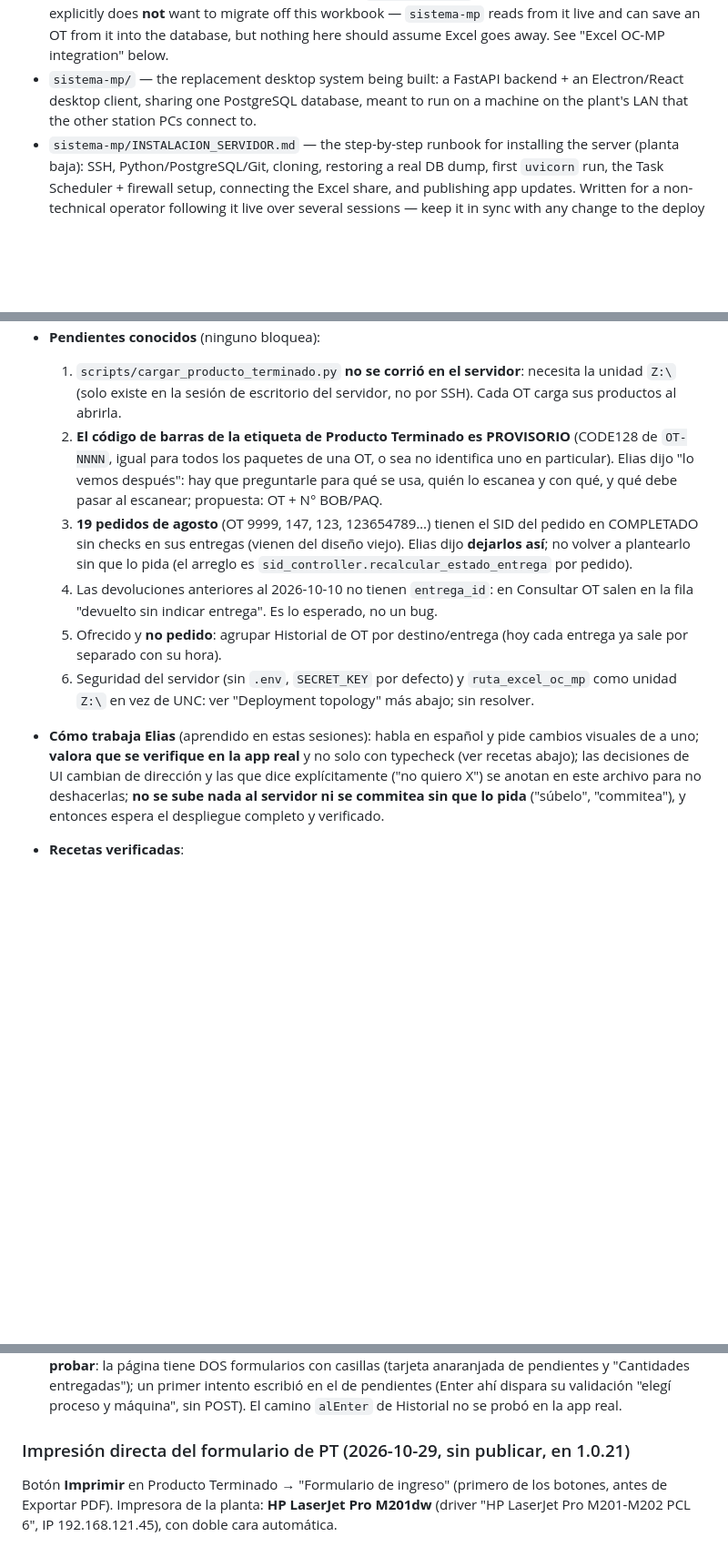
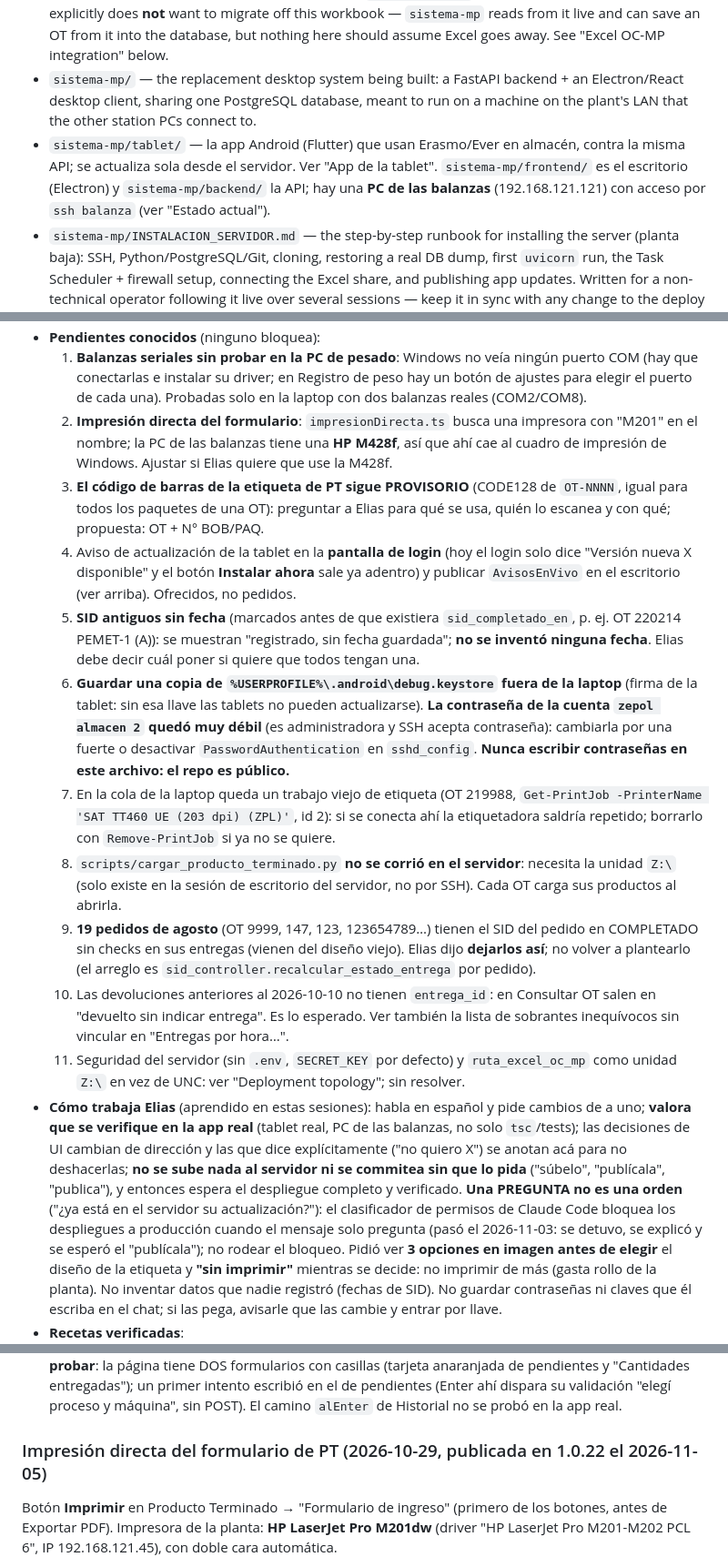
Before and after one commit to EliasDevOps-alt/ZEPOL-ltda.-, a Markdown page: CLAUDE.md, 3 parts joined by grey strips. Shown at 91% size. Rendered like a GitHub page; blank space fills up the shorter version.

Commit message:
CLAUDE.md: estado al 2026-11-05 (1.0.22 y tablet 1.0.4 publicadas), secciones de la tablet y la etiquetadora, recetas y pendientes
Co-Authored-By: Claude Sonnet 5.5 <noreply@anthropic.com>

```diff
--- a/CLAUDE.md
+++ b/CLAUDE.md
@@ -9,6 +9,7 @@ This repo (`e:\ZEPOL`) is a single git repository (root here, not per-subfolder)
 - `For_contro_mp v.1.xlsx` / `Sin título.xlsm` — the original Excel/VBA raw-material control system used by ZEPOL Ltda. (a flexible-packaging plant: printing, lamination, extrusion, slitting, pouching). These are the source of truth for the business rules the new system replaces; keep them for reference, don't edit them.
 - `OC 2025 bas.xlsx` — a **separate, still-actively-used** Excel workbook with a sheet called "oc mp" where the client registers new órdenes (cliente, datos comerciales, up to 6 materiales — no proceso/máquina). It *can* be password-protected (`EXCEL_OC_MP_PASSWORD` / the password saved in `configuracion`, see below) but doesn't have to be — the client removed the password at one point ("no quiere contraseñas en la hoja de Excel"), and `excel_oc_mp.py` has to handle both. The client explicitly does **not** want to migrate off this workbook — `sistema-mp` reads from it live and can save an OT from it into the database, but nothing here should assume Excel goes away. See "Excel OC-MP integration" below.
 - `sistema-mp/` — the replacement desktop system being built: a FastAPI backend + an Electron/React desktop client, sharing one PostgreSQL database, meant to run on a machine on the plant's LAN that the other station PCs connect to.
+- `sistema-mp/tablet/` — la app Android (Flutter) que usan Erasmo/Ever en almacén, contra la misma API; se actualiza sola desde el servidor. Ver "App de la tablet". `sistema-mp/frontend/` es el escritorio (Electron) y `sistema-mp/backend/` la API; hay una **PC de las balanzas** (192.168.121.121) con acceso por `ssh balanza` (ver "Estado actual").
 - `sistema-mp/INSTALACION_SERVIDOR.md` — the step-by-step runbook for installing the server (planta baja): SSH, Python/PostgreSQL/Git, cloning, restoring a real DB dump, first `uvicorn` run, the Task Scheduler + firewall setup, connecting the Excel share, and publishing app updates. Written for a non-technical operator following it live over several sessions — keep it in sync with any change to the deploy story (new dependency, new required firewall rule, new env var) rather than letting it drift. See "Deployment topology and auto-update" below for the concepts behind it.
 
 Remote: `origin` → `https://github.com/EliasDevOps-alt/ZEPOL-ltda.-.git` (`main`, pushed).
@@ -39,9 +25,14 @@ Remote: `origin` → `https://github.com/EliasDevOps-alt/ZEPOL-ltda.-.git` (`mai
 - **Pendientes conocidos** (ninguno bloquea):
-  1. `scripts/cargar_producto_terminado.py` **no se corrió en el servidor**: necesita la unidad `Z:\` (solo existe en la sesión de escritorio del servidor, no por SSH). Cada OT carga sus productos al abrirla.
-  2. **El código de barras de la etiqueta de Producto Terminado es PROVISORIO** (CODE128 de `OT-NNNN`, igual para todos los paquetes de una OT, o sea no identifica uno en particular). Elias dijo "lo vemos después": hay que preguntarle para qué se usa, quién lo escanea y con qué, y qué debe pasar al escanear; propuesta: OT + N° BOB/PAQ.
-  3. **19 pedidos de agosto** (OT 9999, 147, 123, 123654789…) tienen el SID del pedido en COMPLETADO sin checks en sus entregas (vienen del diseño viejo). Elias dijo **dejarlos así**; no volver a plantearlo sin que lo pida (el arreglo es `sid_controller.recalcular_estado_entrega` por pedido).
-  4. Las devoluciones anteriores al 2026-10-10 no tienen `entrega_id`: en Consultar OT salen en la fila "devuelto sin indicar entrega". Es lo esperado, no un bug.
-  5. Ofrecido y **no pedido**: agrupar Historial de OT por destino/entrega (hoy cada entrega ya sale por separado con su hora).
-  6. Seguridad del servidor (sin `.env`, `SECRET_KEY` por defecto) y `ruta_excel_oc_mp` como unidad `Z:\` en vez de UNC: ver "Deployment topology" más abajo; sin resolver.
-- **Cómo trabaja Elias** (aprendido en estas sesiones): habla en español y pide cambios visuales de a uno; **valora que se verifique en la app real** y no solo con typecheck (ver recetas abajo); las decisiones de UI cambian de dirección y las que dice explícitamente ("no quiero X") se anotan en este archivo para no deshacerlas; **no se sube nada al servidor ni se commitea sin que lo pida** ("súbelo", "commitea"), y entonces espera el despliegue completo y verificado.
+  1. **Balanzas seriales sin probar en la PC de pesado**: Windows no veía ningún puerto COM (hay que conectarlas e instalar su driver; en Registro de peso hay un botón de ajustes para elegir el puerto de cada una). Probadas solo en la laptop con dos balanzas reales (COM2/COM8).
+  2. **Impresión directa del formulario**: `impresionDirecta.ts` busca una impresora con "M201" en el nombre; la PC de las balanzas tiene una **HP M428f**, así que ahí cae al cuadro de impresión de Windows. Ajustar si Elias quiere que use la M428f.
+  3. **El código de barras de la etiqueta de PT sigue PROVISORIO** (CODE128 de `OT-NNNN`, igual para todos los paquetes de una OT): preguntar a Elias para qué se usa, quién lo escanea y con qué; propuesta: OT + N° BOB/PAQ.
+  4. Aviso de actualización de la tablet en la **pantalla de login** (hoy el login solo dice "Versión nueva X disponible" y el botón **Instalar ahora** sale ya adentro) y publicar `AvisosEnVivo` en el escritorio (ver arriba). Ofrecidos, no pedidos.
+  5. **SID antiguos sin fecha** (marcados antes de que existiera `sid_completado_en`, p. ej. OT 220214 PEMET-1 (A)): se muestran "registrado, sin fecha guardada"; **no se inventó ninguna fecha**. Elias debe decir cuál poner si quiere que todos tengan una.
+  6. **Guardar una copia de `%USERPROFILE%\.android\debug.keystore` fuera de la laptop** (firma de la tablet: sin esa llave las tablets no pueden actualizarse). **La contraseña de la cuenta `zepol almacen 2` quedó muy débil** (es administradora y SSH acepta contraseña): cambiarla por una fuerte o desactivar `PasswordAuthentication` en `sshd_config`. **Nunca escribir contraseñas en este archivo: el repo es público.**
+  7. En la cola de la laptop queda un trabajo viejo de etiqueta (OT 219988, `Get-PrintJob -PrinterName 'SAT TT460 UE (203 dpi) (ZPL)'`, id 2): si se conecta ahí la etiquetadora saldría repetido; borrarlo con `Remove-PrintJob` si ya no se quiere.
+  8. `scripts/cargar_producto_terminado.py` **no se corrió en el servidor**: necesita la unidad `Z:\` (solo existe en la sesión de escritorio del servidor, no por SSH). Cada OT carga sus productos al abrirla.
+  9. **19 pedidos de agosto** (OT 9999, 147, 123, 123654789…) tienen el SID del pedido en COMPLETADO sin checks en sus entregas (vienen del diseño viejo). Elias dijo **dejarlos así**; no volver a plantearlo (el arreglo es `sid_controller.recalcular_estado_entrega` por pedido).
+  10. Las devoluciones anteriores al 2026-10-10 no tienen `entrega_id`: en Consultar OT salen en "devuelto sin indicar entrega". Es lo esperado. Ver también la lista de sobrantes inequívocos sin vincular en "Entregas por hora…".
+  11. Seguridad del servidor (sin `.env`, `SECRET_KEY` por defecto) y `ruta_excel_oc_mp` como unidad `Z:\` en vez de UNC: ver "Deployment topology"; sin resolver.
+- **Cómo trabaja Elias** (aprendido en estas sesiones): habla en español y pide cambios de a uno; **valora que se verifique en la app real** (tablet real, PC de las balanzas, no solo `tsc`/tests); las decisiones de UI cambian de dirección y las que dice explícitamente ("no quiero X") se anotan acá para no deshacerlas; **no se sube nada al servidor ni se commitea sin que lo pida** ("súbelo", "publícala", "publica"), y entonces espera el despliegue completo y verificado. **Una PREGUNTA no es una orden** ("¿ya está en el servidor su actualización?"): el clasificador de permisos de Claude Code bloquea los despliegues a producción cuando el mensaje solo pregunta (pasó el 2026-11-03: se detuvo, se explicó y se esperó el "publícala"); no rodear el bloqueo. Pidió ver **3 opciones en imagen antes de elegir** el diseño de la etiqueta y **"sin imprimir"** mientras se decide: no imprimir de más (gasta rollo de la planta). No inventar datos que nadie registró (fechas de SID). No guardar contraseñas ni claves que él escriba en el chat; si las pega, avisarle que las cambie y entrar por llave.
 - **Recetas verificadas**:
@@ -301,7 +297,7 @@ En `CampoCantidad` (compartido por Registrar Entrega, Registrar Devolución e Hi
 - Consecuencia asumida: un Enter sobre una casilla vacía (la de "siguiente") también guarda.
 - Probado con teclas reales en Electron sobre OT 220300 (el `POST /entregas` se interceptó y abortó para no guardar datos): Tab avanza N.º 1→2→3, Enter manda `[10.5,20.25,30]` una sola vez. **Ojo al probar**: la página tiene DOS formularios con casillas (tarjeta anaranjada de pendientes y "Cantidades entregadas"); un primer intento escribió en el de pendientes (Enter ahí dispara su validación "elegí proceso y máquina", sin POST). El camino `alEnter` de Historial no se probó en la app real.
 
-### Impresión directa del formulario de PT (2026-10-29, sin publicar, en 1.0.21)
+### Impresión directa del formulario de PT (2026-10-29, publicada en 1.0.22 el 2026-11-05)
 
 Botón **Imprimir** en Producto Terminado → "Formulario de ingreso" (primero de los botones, antes de Exportar PDF). Impresora de la planta: **HP LaserJet Pro M201dw** (driver "HP LaserJet Pro M201-M202 PCL 6", IP 192.168.121.45), con doble cara automática.
 - **Cómo imprime** (`src/main/impresionDirecta.ts`, IPC `formulario:imprimir`, `imprimirFormulario` en `main/index.ts`): busca en `getPrintersAsync` una impresora cuyo nombre contenga "M201"; genera el PDF (`printToPDF`, el mismo HTML de la vista previa); ejecuta un PowerShell (`-EncodedCommand`, así no lo frena la política de ejecución) que pone la HP en **Carta, horizontal y doble cara por borde corto** (`Set-PrintConfiguration`), manda el PDF con el verbo **PrintTo** del lector de PDF (Adobe Acrobat Reader), espera a que el trabajo salga de la cola y **devuelve la configuración original** (en un `finally`), cerrando solo el Acrobat que abrió. Nada de esto queda guardado en Electron ni en la impresora; viaja con la actualización de la app, sin pasos en cada estación.
```
Also changed, not shown: other parts of CLAUDE.md (+43 -26 lines).
